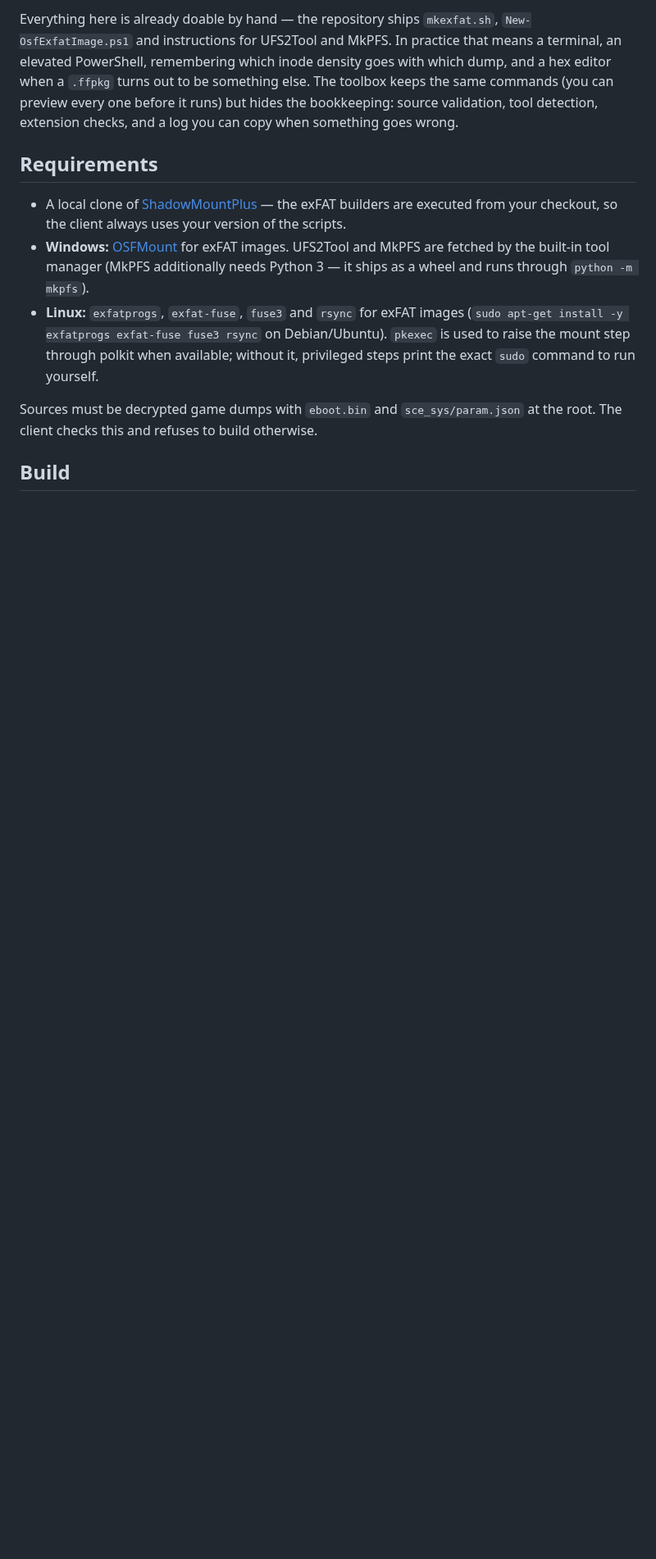
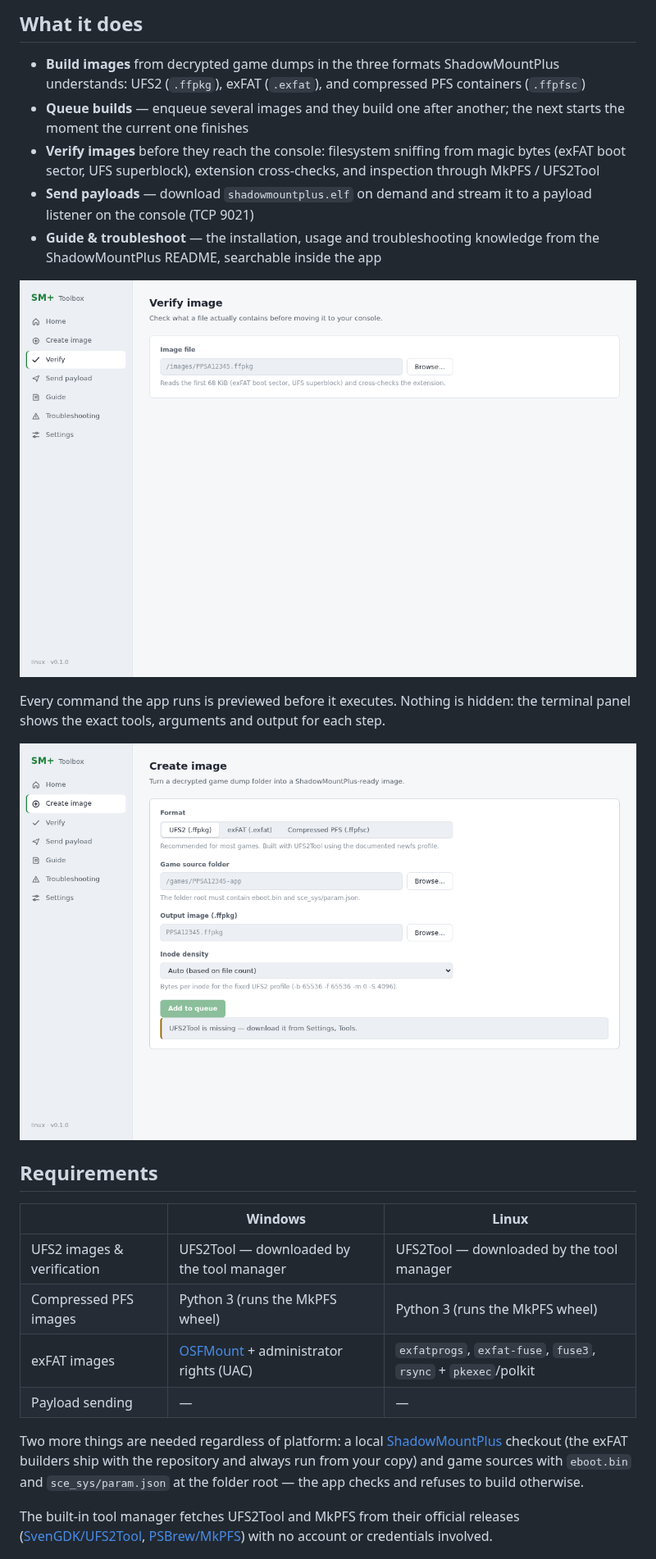
Before and after one commit to AldySan/SM-Toolbox, a Markdown page: README.md, the part around one of its changes. Shown at 82% size. Drawn GitHub-style; pictures changed too: docs/screenshots/create.png (added), docs/screenshots/verify.png (added); blank space fills up the shorter version.

```diff
--- a/README.md
+++ b/README.md
@@ -8,13 +10,28 @@ Runs on Windows and Linux. There is nothing to configure beyond pointing it at y
 
-Everything here is already doable by hand — the repository ships `mkexfat.sh`, `New-OsfExfatImage.ps1` and instructions for UFS2Tool and MkPFS. In practice that means a terminal, an elevated PowerShell, remembering which inode density goes with which dump, and a hex editor when a `.ffpkg` turns out to be something else. The toolbox keeps the same commands (you can preview every one before it runs) but hides the bookkeeping: source validation, tool detection, extension checks, and a log you can copy when something goes wrong.
+## What it does
+
+- **Build images** from decrypted game dumps in the three formats ShadowMountPlus understands: UFS2 (`.ffpkg`), exFAT (`.exfat`), and compressed PFS containers (`.ffpfsc`)
+- **Queue builds** — enqueue several images and they build one after another; the next starts the moment the current one finishes
+- **Verify images** before they reach the console: filesystem sniffing from magic bytes (exFAT boot sector, UFS superblock), extension cross-checks, and inspection through MkPFS / UFS2Tool
+- **Send payloads** — download `shadowmountplus.elf` on demand and stream it to a payload listener on the console (TCP 9021)
+- **Guide & troubleshoot** — the installation, usage and troubleshooting knowledge from the ShadowMountPlus README, searchable inside the app
+
+![Verify view](docs/screenshots/verify.png)
+
+Every command the app runs is previewed before it executes. Nothing is hidden: the terminal panel shows the exact tools, arguments and output for each step.
+
+![Create view with command preview](docs/screenshots/create.png)
 
 ## Requirements
 
-- A local clone of [ShadowMountPlus](https://github.com/drakmor/ShadowMountPlus) — the exFAT builders are executed from your checkout, so the client always uses your version of the scripts.
-- **Windows:** [OSFMount](https://www.osforensics.com/tools/mount-disk-images.html) for exFAT images. UFS2Tool and MkPFS are fetched by the built-in tool manager (MkPFS additionally needs Python 3 — it ships as a wheel and runs through `python -m mkpfs`).
-- **Linux:** `exfatprogs`, `exfat-fuse`, `fuse3` and `rsync` for exFAT images (`sudo apt-get install -y exfatprogs exfat-fuse fuse3 rsync` on Debian/Ubuntu). `pkexec` is used to raise the mount step through polkit when available; without it, privileged steps print the exact `sudo` command to run yourself.
+| | Windows | Linux |
+|---|---|---|
+| UFS2 images & verification | UFS2Tool — downloaded by the tool manager | UFS2Tool — downloaded by the tool manager |
+| Compressed PFS images | Python 3 (runs the MkPFS wheel) | Python 3 (runs the MkPFS wheel) |
+| exFAT images | [OSFMount](https://www.osforensics.com/tools/mount-disk-images.html) + administrator rights (UAC) | `exfatprogs`, `exfat-fuse`, `fuse3`, `rsync` + `pkexec`/polkit |
+| Payload sending | — | — |
 
-Sources must be decrypted game dumps with `eboot.bin` and `sce_sys/param.json` at the root. The client checks this and refuses to build otherwise.
+Two more things are needed regardless of platform: a local [ShadowMountPlus](https://github.com/drakmor/ShadowMountPlus) checkout (the exFAT builders ship with the repository and always run from your copy) and game sources with `eboot.bin` and `sce_sys/param.json` at the folder root — the app checks and refuses to build otherwise.
 
-## Build
+The built-in tool manager fetches UFS2Tool and MkPFS from their official releases ([SvenGDK/UFS2Tool](https://github.com/SvenGDK/UFS2Tool), [PSBrew/MkPFS](https://github.com/PSBrew/MkPFS)) with no account or credentials involved.
 
```
Also changed, not shown: other parts of README.md (+72 -17 lines), docs/screenshots/home.png (added), docs/screenshots/send.png (added).
